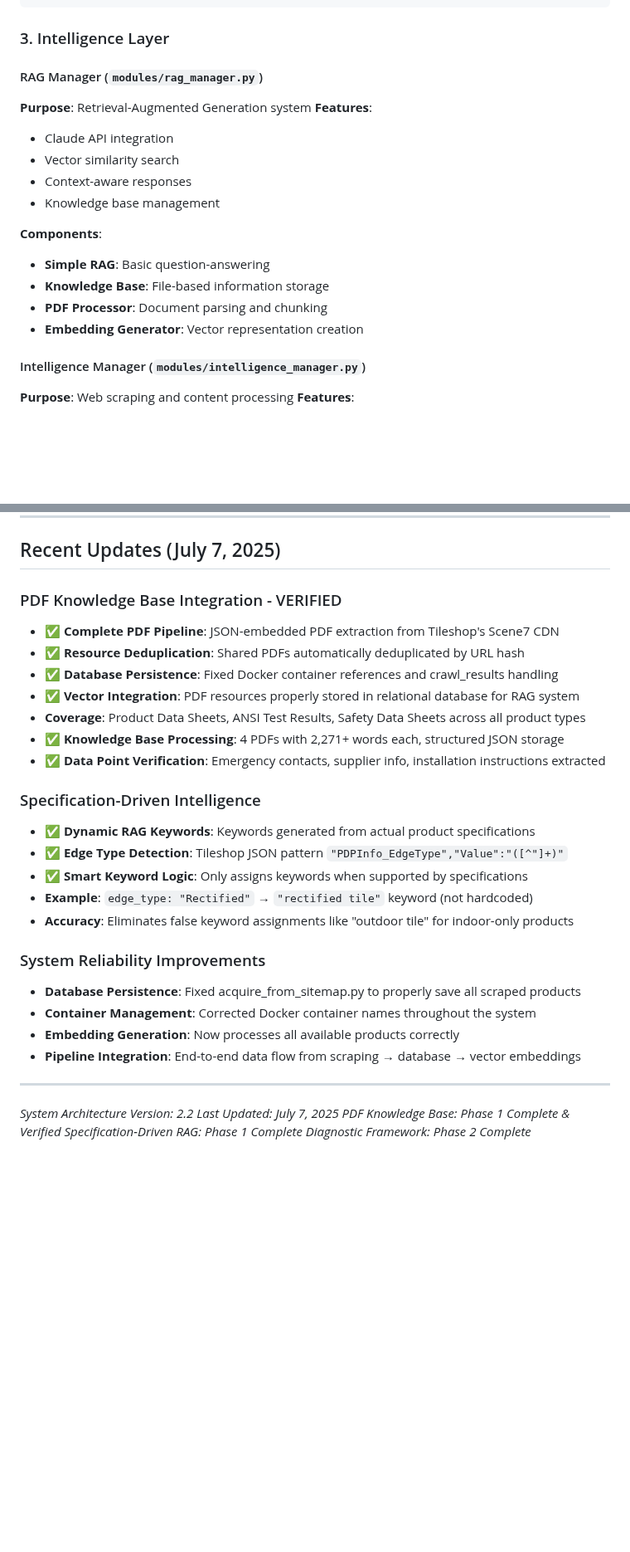
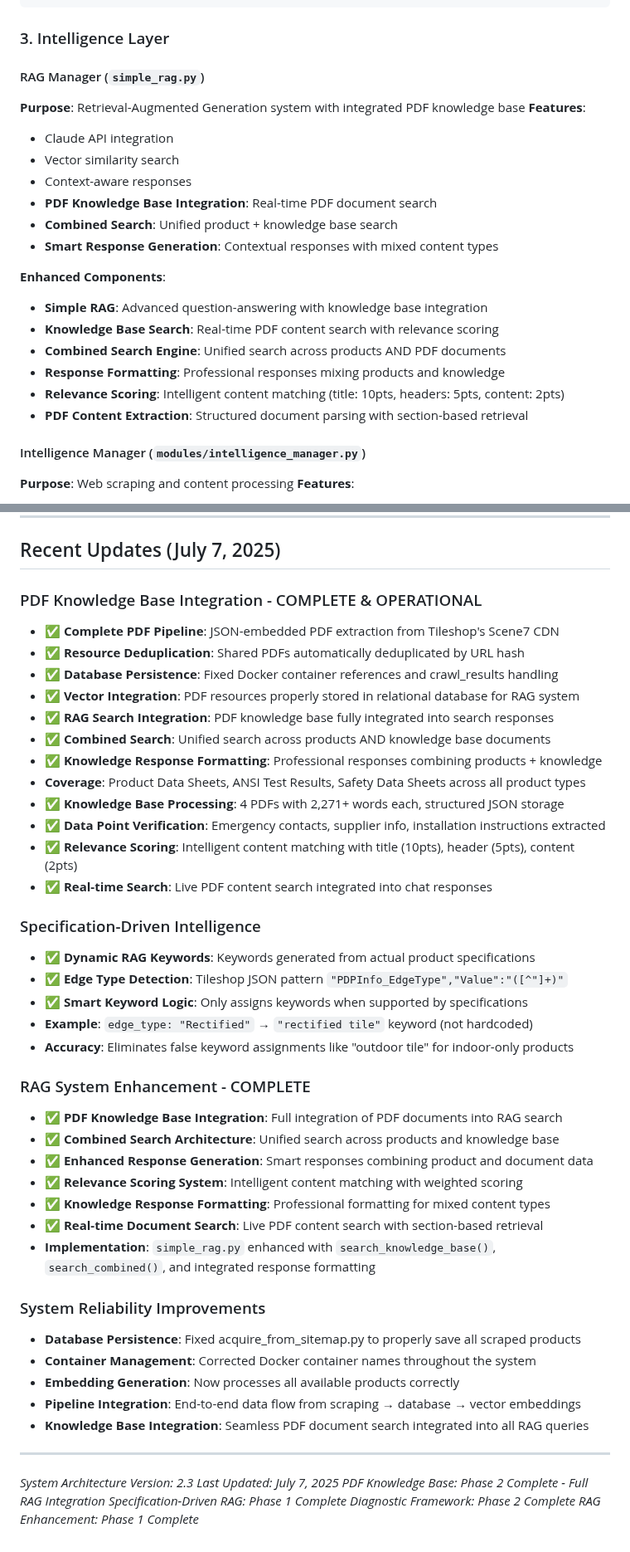
Before and after one commit to 1genadam/tileshop-rag, a Markdown page: readme/ARCHITECTURE.md, 2 parts joined by grey strips. Shown at 83% size. GitHub-like rendering; blank space fills up the shorter version.

```diff
--- a/readme/ARCHITECTURE.md
+++ b/readme/ARCHITECTURE.md
@@ -189,19 +189,23 @@ Tileshop.com Scraping
 
 ### 3. Intelligence Layer
 
-#### RAG Manager (`modules/rag_manager.py`)
-**Purpose**: Retrieval-Augmented Generation system
+#### RAG Manager (`simple_rag.py`)
+**Purpose**: Retrieval-Augmented Generation system with integrated PDF knowledge base
 **Features**:
 - Claude API integration
 - Vector similarity search
 - Context-aware responses
-- Knowledge base management
+- **PDF Knowledge Base Integration**: Real-time PDF document search
+- **Combined Search**: Unified product + knowledge base search
+- **Smart Response Generation**: Contextual responses with mixed content types
 
-**Components**:
-- **Simple RAG**: Basic question-answering
-- **Knowledge Base**: File-based information storage
-- **PDF Processor**: Document parsing and chunking
-- **Embedding Generator**: Vector representation creation
+**Enhanced Components**:
+- **Simple RAG**: Advanced question-answering with knowledge base integration
+- **Knowledge Base Search**: Real-time PDF content search with relevance scoring
+- **Combined Search Engine**: Unified search across products AND PDF documents
+- **Response Formatting**: Professional responses mixing products and knowledge
+- **Relevance Scoring**: Intelligent content matching (title: 10pts, headers: 5pts, content: 2pts)
+- **PDF Content Extraction**: Structured document parsing with section-based retrieval
 
 #### Intelligence Manager (`modules/intelligence_manager.py`)
 **Purpose**: Web scraping and content processing
@@ -541,14 +548,19 @@ tileshop_rag/
 
 ## Recent Updates (July 7, 2025)
 
-### PDF Knowledge Base Integration - VERIFIED
+### PDF Knowledge Base Integration - COMPLETE & OPERATIONAL
 - **✅ Complete PDF Pipeline**: JSON-embedded PDF extraction from Tileshop's Scene7 CDN
 - **✅ Resource Deduplication**: Shared PDFs automatically deduplicated by URL hash
 - **✅ Database Persistence**: Fixed Docker container references and crawl_results handling
 - **✅ Vector Integration**: PDF resources properly stored in relational database for RAG system
+- **✅ RAG Search Integration**: PDF knowledge base fully integrated into search responses
+- **✅ Combined Search**: Unified search across products AND knowledge base documents
+- **✅ Knowledge Response Formatting**: Professional responses combining products + knowledge
 - **Coverage**: Product Data Sheets, ANSI Test Results, Safety Data Sheets across all product types
 - **✅ Knowledge Base Processing**: 4 PDFs with 2,271+ words each, structured JSON storage
 - **✅ Data Point Verification**: Emergency contacts, supplier info, installation instructions extracted
+- **✅ Relevance Scoring**: Intelligent content matching with title (10pts), header (5pts), content (2pts)
+- **✅ Real-time Search**: Live PDF content search integrated into chat responses
 
 ### Specification-Driven Intelligence
 - **✅ Dynamic RAG Keywords**: Keywords generated from actual product specifications
@@ -557,16 +569,27 @@ tileshop_rag/
 - **Example**: `edge_type: "Rectified"` → `"rectified tile"` keyword (not hardcoded)
 - **Accuracy**: Eliminates false keyword assignments like "outdoor tile" for indoor-only products
 
+### RAG System Enhancement - COMPLETE
+- **✅ PDF Knowledge Base Integration**: Full integration of PDF documents into RAG search
+- **✅ Combined Search Architecture**: Unified search across products and knowledge base
+- **✅ Enhanced Response Generation**: Smart responses combining product and document data
+- **✅ Relevance Scoring System**: Intelligent content matching with weighted scoring
+- **✅ Knowledge Response Formatting**: Professional formatting for mixed content types
+- **✅ Real-time Document Search**: Live PDF content search with section-based retrieval
+- **Implementation**: `simple_rag.py` enhanced with `search_knowledge_base()`, `search_combined()`, and integrated response formatting
+
 ### System Reliability Improvements
 - **Database Persistence**: Fixed acquire_from_sitemap.py to properly save all scraped products
 - **Container Management**: Corrected Docker container names throughout the system
 - **Embedding Generation**: Now processes all available products correctly
 - **Pipeline Integration**: End-to-end data flow from scraping → database → vector embeddings
+- **Knowledge Base Integration**: Seamless PDF document search integrated into all RAG queries
 
 ---
 
-*System Architecture Version: 2.2*
+*System Architecture Version: 2.3*
 *Last Updated: July 7, 2025*
-*PDF Knowledge Base: Phase 1 Complete & Verified*
+*PDF Knowledge Base: Phase 2 Complete - Full RAG Integration*
 *Specification-Driven RAG: Phase 1 Complete*
 *Diagnostic Framework: Phase 2 Complete*
+*RAG Enhancement: Phase 1 Complete*
```
Also changed, not shown: other parts of readme/ARCHITECTURE.md (+5 -2 lines), README_expanded.md (+49 -3 lines).
